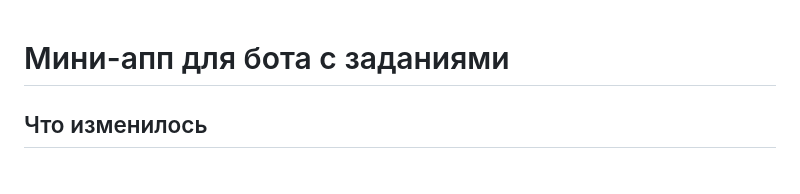
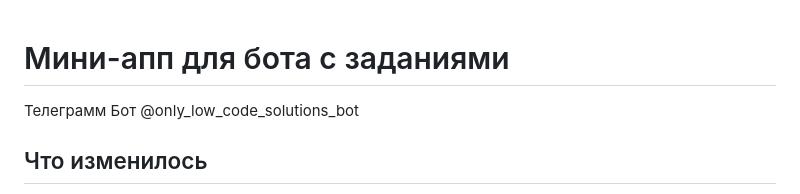
Before and after one commit to PaRubik163/ToDoUniversity, a Markdown page: README.md, the part around the change. Rendered like a GitHub page.

Commit message:
Update README with bot information and changes
Added a brief description of the Telegram bot and its functionality.

```diff
--- a/README.md
+++ b/README.md
@@ -1,5 +1,5 @@
 # Мини-апп для бота с заданиями
-
+Телеграмм Бот @only_low_code_solutions_bot
 ## Что изменилось
 - `webapp.go` — новый файл: HTTP-сервер, отдаёт мини-апп (`miniapp/*`) и JSON API
   (`GET/POST /api/homework`, `DELETE /api/homework/{id}`), проверяет подпись
```
